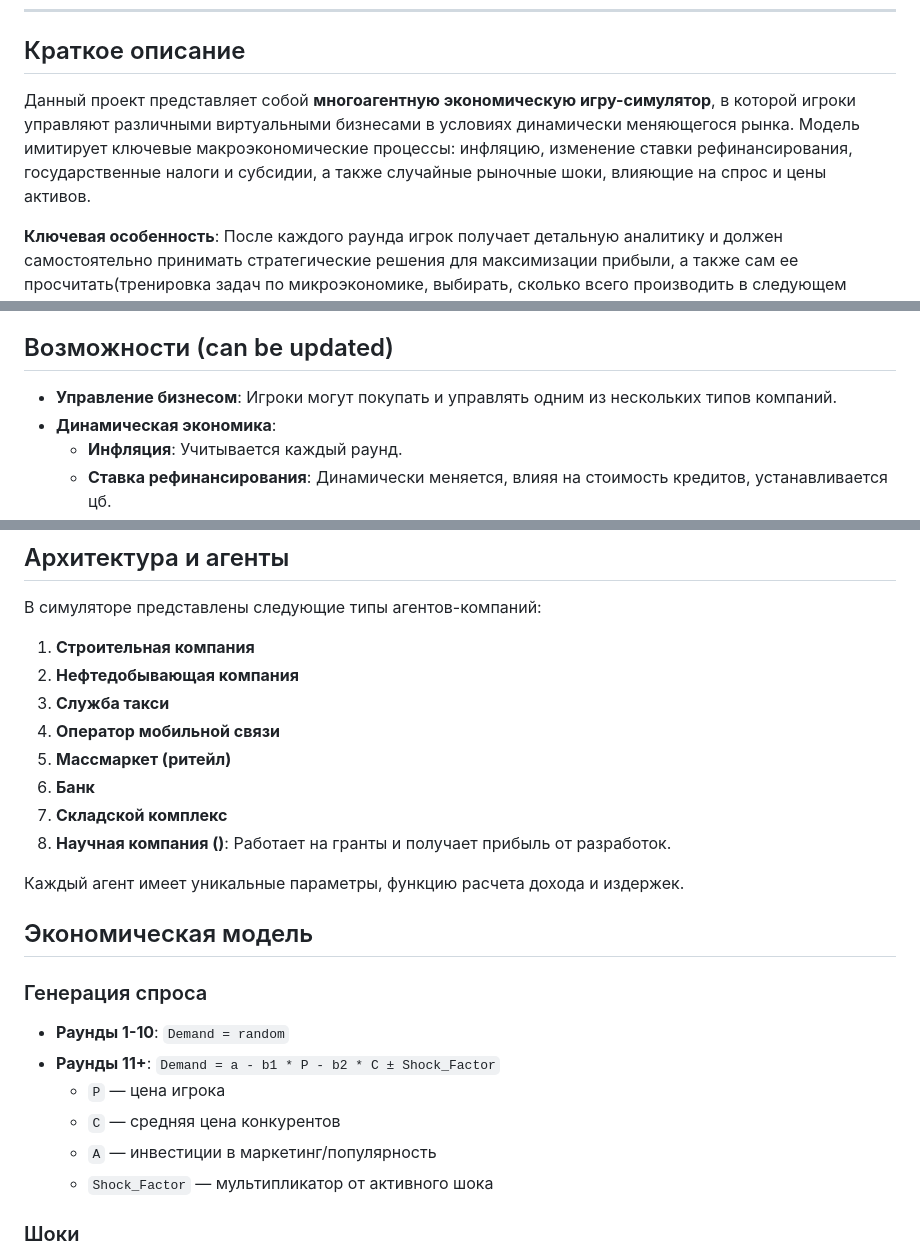
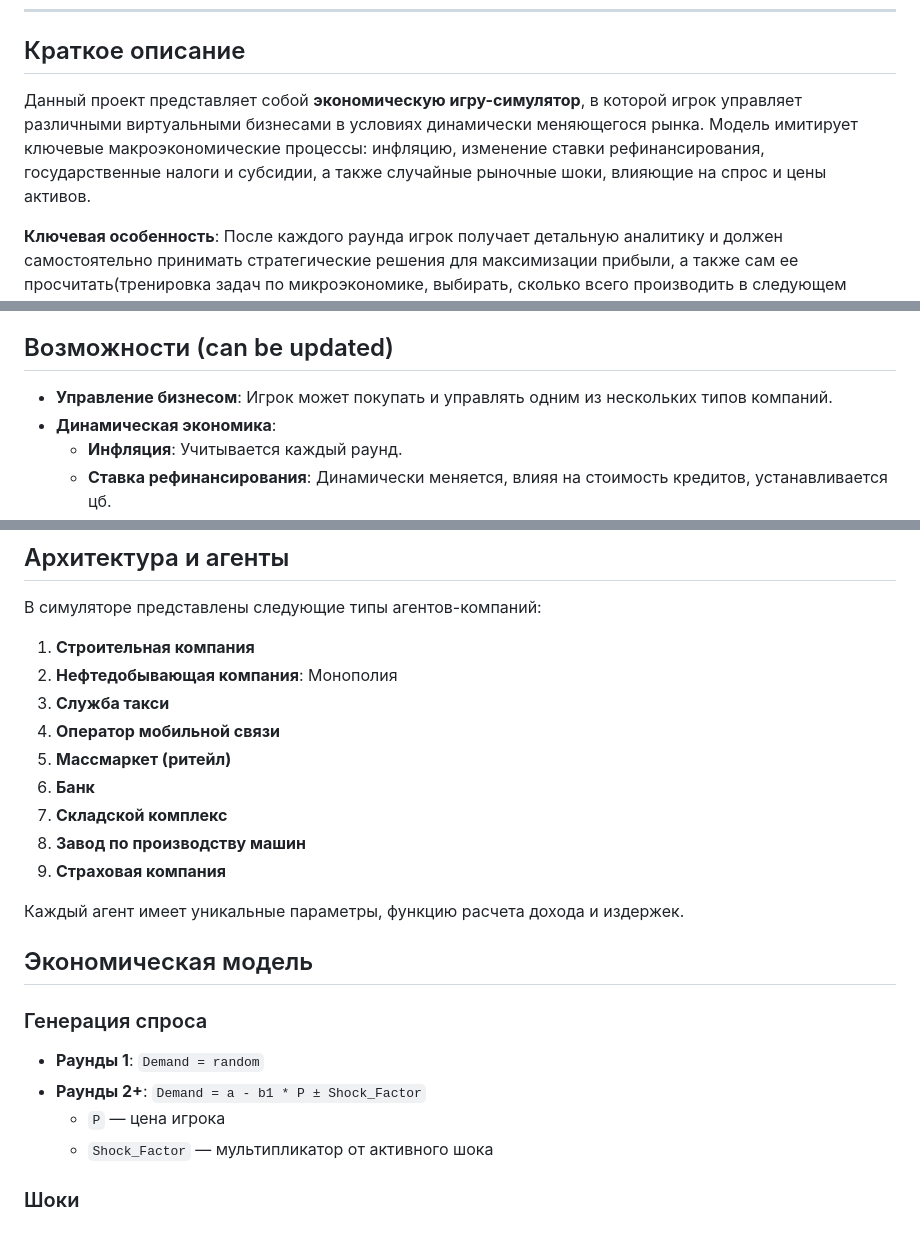
Before and after one commit to nushenka/IPC_Bogoslovskaya_2025, a Markdown page: README.md, 3 parts joined by grey strips. Drawn GitHub-style.

```diff
--- a/README.md
+++ b/README.md
@@ -25,7 +25,7 @@
 
 ## Краткое описание
 
-Данный проект представляет собой **многоагентную экономическую игру-симулятор**, в которой игроки управляют различными виртуальными бизнесами в условиях динамически меняющегося рынка. Модель имитирует ключевые макроэкономические процессы: инфляцию, изменение ставки рефинансирования, государственные налоги и субсидии, а также случайные рыночные шоки, влияющие на спрос и цены активов.
+Данный проект представляет собой **экономическую игру-симулятор**, в которой игрок управляет различными виртуальными бизнесами в условиях динамически меняющегося рынка. Модель имитирует ключевые макроэкономические процессы: инфляцию, изменение ставки рефинансирования, государственные налоги и субсидии, а также случайные рыночные шоки, влияющие на спрос и цены активов.
 
 **Ключевая особенность**: После каждого раунда игрок получает детальную аналитику и должен самостоятельно принимать стратегические решения для максимизации прибыли, а также сам ее просчитать(тренировка задач по микроэкономике, выбирать, сколько всего производить в следующем раунде, если это неправильно просчитано, то об этом говорится в следующем раунде).
 
@@ -39,7 +39,7 @@
 
 ## Возможности (can be updated)
 
-* **Управление бизнесом**: Игроки могут покупать и управлять одним из нескольких типов компаний.
+* **Управление бизнесом**: Игрок может покупать и управлять одним из нескольких типов компаний.
 * **Динамическая экономика**:
   * **Инфляция**: Учитывается каждый раунд.
   * **Ставка рефинансирования**: Динамически меняется, влияя на стоимость кредитов, устанавливается цб.
@@ -59,13 +59,14 @@
 В симуляторе представлены следующие типы агентов-компаний:
 
 1.  **Строительная компания**
-2.  **Нефтедобывающая компания**
+2.  **Нефтедобывающая компания**: Монополия
 3.  **Служба такси**
 4.  **Оператор мобильной связи**
 5.  **Массмаркет (ритейл)**
 6.  **Банк**
 7.  **Складской комплекс**
-8.  **Научная компания ()**: Работает на гранты и получает прибыль от разработок.
+8.  **Завод по производству машин**
+9.   **Страховая компания**
 
 Каждый агент имеет уникальные параметры, функцию расчета дохода и издержек.
 
@@ -73,11 +74,9 @@
 
 ### Генерация спроса
 
-*   **Раунды 1-10**: `Demand = random`
-*   **Раунды 11+**: `Demand = a - b1 * P - b2 * C ± Shock_Factor`
+*   **Раунды 1**: `Demand = random`
+*   **Раунды 2+**: `Demand = a - b1 * P ± Shock_Factor`
     *   `P` — цена игрока
-    *   `C` — средняя цена конкурентов
-    *   `A` — инвестиции в маркетинг/популярность
     *   `Shock_Factor` — мультипликатор от активного шока
 
 ### Шоки
```
